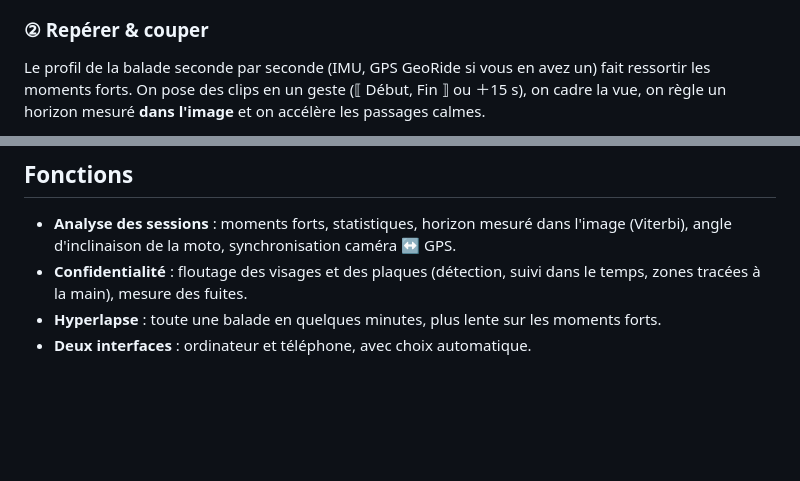
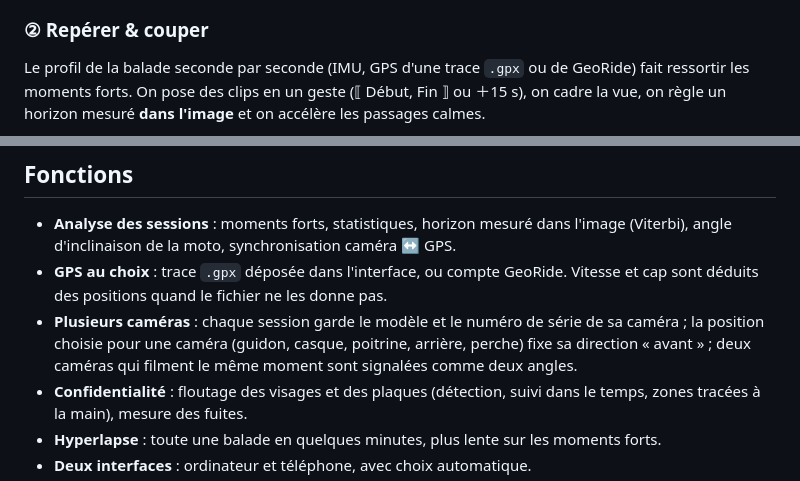
Before and after one commit to PhilippeVienne/bike360, a Markdown page: README.md, 2 parts joined by grey strips. GitHub-like rendering; blank space fills up the shorter version.

```diff
--- a/README.md
+++ b/README.md
@@ -39,7 +43,7 @@ serveur repère seul les nouveaux fichiers dès que la copie est terminée.
 
 ### ② Repérer & couper
 
-Le profil de la balade seconde par seconde (IMU, GPS GeoRide si vous en avez un) fait ressortir les
+Le profil de la balade seconde par seconde (IMU, GPS d'une trace `.gpx` ou de GeoRide) fait ressortir les
 moments forts. On pose des clips en un geste (⟦ Début, Fin ⟧ ou ＋15 s), on cadre la vue, on
 règle un horizon mesuré **dans l'image** et on accélère les passages calmes.
 
@@ -67,6 +71,11 @@ cinq fois plus rapide que ffmpeg seul.
 
 - **Analyse des sessions** : moments forts, statistiques, horizon mesuré dans l'image (Viterbi),
   angle d'inclinaison de la moto, synchronisation caméra ↔ GPS.
+- **GPS au choix** : trace `.gpx` déposée dans l'interface, ou compte GeoRide. Vitesse et cap sont
+  déduits des positions quand le fichier ne les donne pas.
+- **Plusieurs caméras** : chaque session garde le modèle et le numéro de série de sa caméra ; la
+  position choisie pour une caméra (guidon, casque, poitrine, arrière, perche) fixe sa direction
+  « avant » ; deux caméras qui filment le même moment sont signalées comme deux angles.
 - **Confidentialité** : floutage des visages et des plaques (détection, suivi dans le temps,
   zones tracées à la main), mesure des fuites.
 - **Hyperlapse** : toute une balade en quelques minutes, plus lente sur les moments forts.
```
Also changed, not shown: other parts of README.md (+32 -1 lines).
